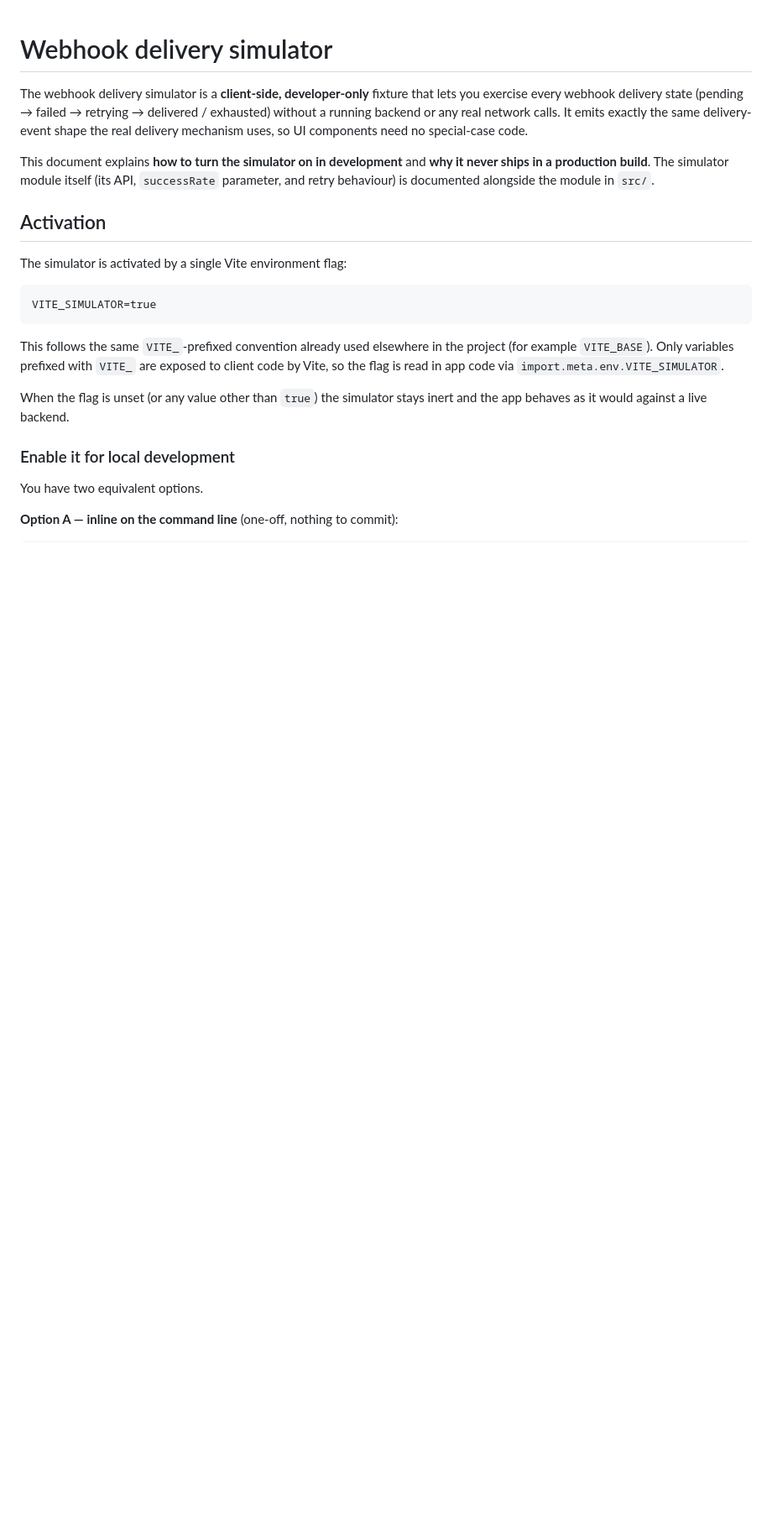
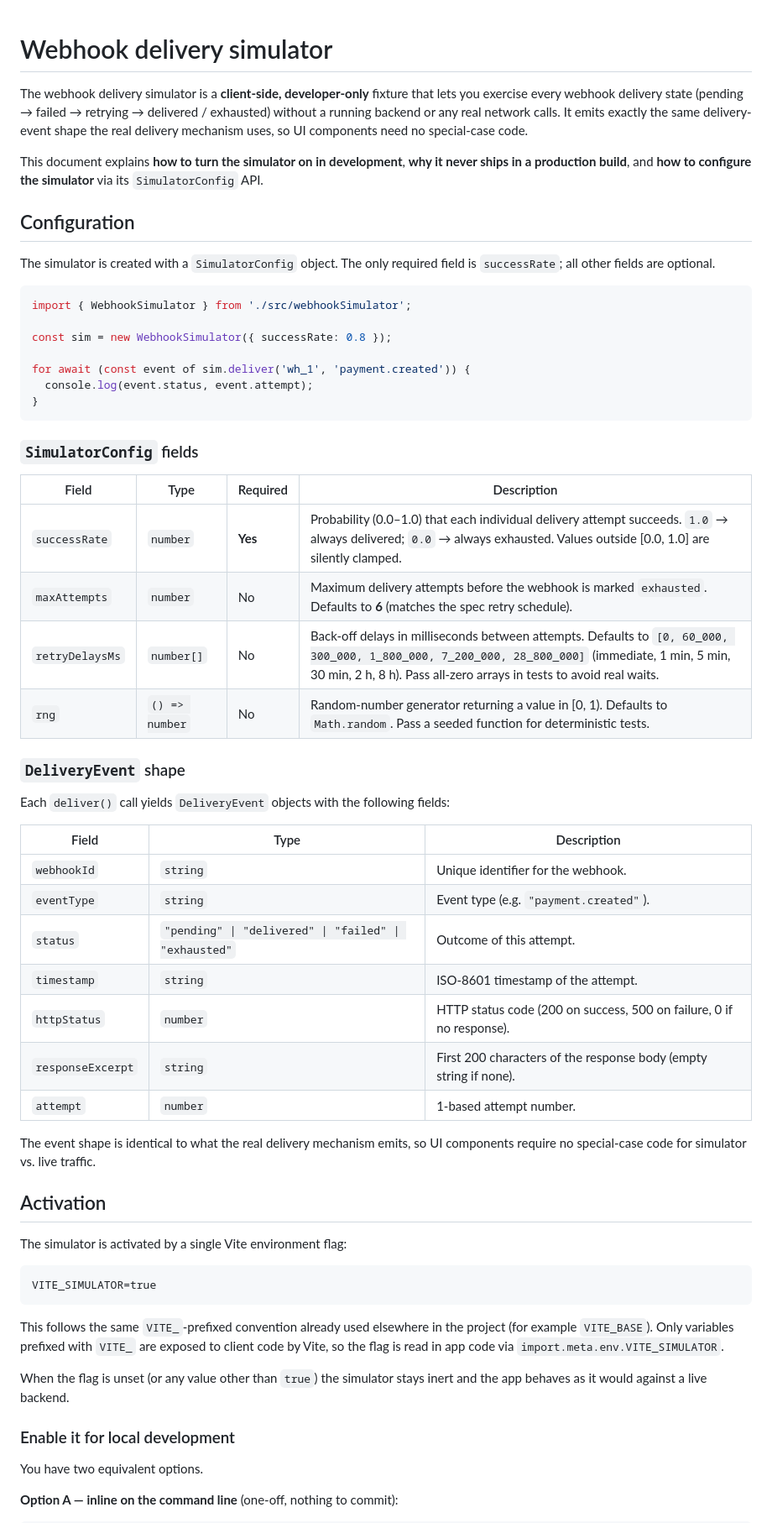
Before and after one commit to josh-lopez/agent-forge-ui, a Markdown page: docs/simulator.md, the part around the change. Shown at 84% size. Rendered like a GitHub page; blank space fills up the shorter version.

Commit message:
Added a Configuration section to docs/simulator.md documenting the SimulatorConfig API (successRate, maxAttempts, retryDelaysMs, rng) and the DeliveryEvent shape, replacing a stale placeholder. Also updated the drift-decisions.md spec-gap entry to reflect that the simulator module is now shipped.

````diff
--- a/docs/simulator.md
+++ b/docs/simulator.md
@@ -6,10 +6,50 @@ delivered / exhausted) without a running backend or any real network calls. It
 emits exactly the same delivery-event shape the real delivery mechanism uses, so
 UI components need no special-case code.
 
-This document explains **how to turn the simulator on in development** and **why
-it never ships in a production build**. The simulator module itself (its API,
-`successRate` parameter, and retry behaviour) is documented alongside the module
-in `src/`.
+This document explains **how to turn the simulator on in development**, **why
+it never ships in a production build**, and **how to configure the simulator**
+via its `SimulatorConfig` API.
+
+## Configuration
+
+The simulator is created with a `SimulatorConfig` object. The only required
+field is `successRate`; all other fields are optional.
+
+```ts
+import { WebhookSimulator } from './src/webhookSimulator';
+
+const sim = new WebhookSimulator({ successRate: 0.8 });
+
+for await (const event of sim.deliver('wh_1', 'payment.created')) {
+  console.log(event.status, event.attempt);
+}
+```
+
+### `SimulatorConfig` fields
+
+| Field | Type | Required | Description |
+|---|---|---|---|
+| `successRate` | `number` | **Yes** | Probability (0.0–1.0) that each individual delivery attempt succeeds. `1.0` → always delivered; `0.0` → always exhausted. Values outside [0.0, 1.0] are silently clamped. |
+| `maxAttempts` | `number` | No | Maximum delivery attempts before the webhook is marked `exhausted`. Defaults to **6** (matches the spec retry schedule). |
+| `retryDelaysMs` | `number[]` | No | Back-off delays in milliseconds between attempts. Defaults to `[0, 60_000, 300_000, 1_800_000, 7_200_000, 28_800_000]` (immediate, 1 min, 5 min, 30 min, 2 h, 8 h). Pass all-zero arrays in tests to avoid real waits. |
+| `rng` | `() => number` | No | Random-number generator returning a value in [0, 1). Defaults to `Math.random`. Pass a seeded function for deterministic tests. |
+
+### `DeliveryEvent` shape
+
+Each `deliver()` call yields `DeliveryEvent` objects with the following fields:
+
+| Field | Type | Description |
+|---|---|---|
+| `webhookId` | `string` | Unique identifier for the webhook. |
+| `eventType` | `string` | Event type (e.g. `"payment.created"`). |
+| `status` | `"pending" \| "delivered" \| "failed" \| "exhausted"` | Outcome of this attempt. |
+| `timestamp` | `string` | ISO-8601 timestamp of the attempt. |
+| `httpStatus` | `number` | HTTP status code (200 on success, 500 on failure, 0 if no response). |
+| `responseExcerpt` | `string` | First 200 characters of the response body (empty string if none). |
+| `attempt` | `number` | 1-based attempt number. |
+
+The event shape is identical to what the real delivery mechanism emits, so UI
+components require no special-case code for simulator vs. live traffic.
 
 ## Activation
 
````
Also changed, not shown: docs/drift-decisions.md (+1 -3 lines).
